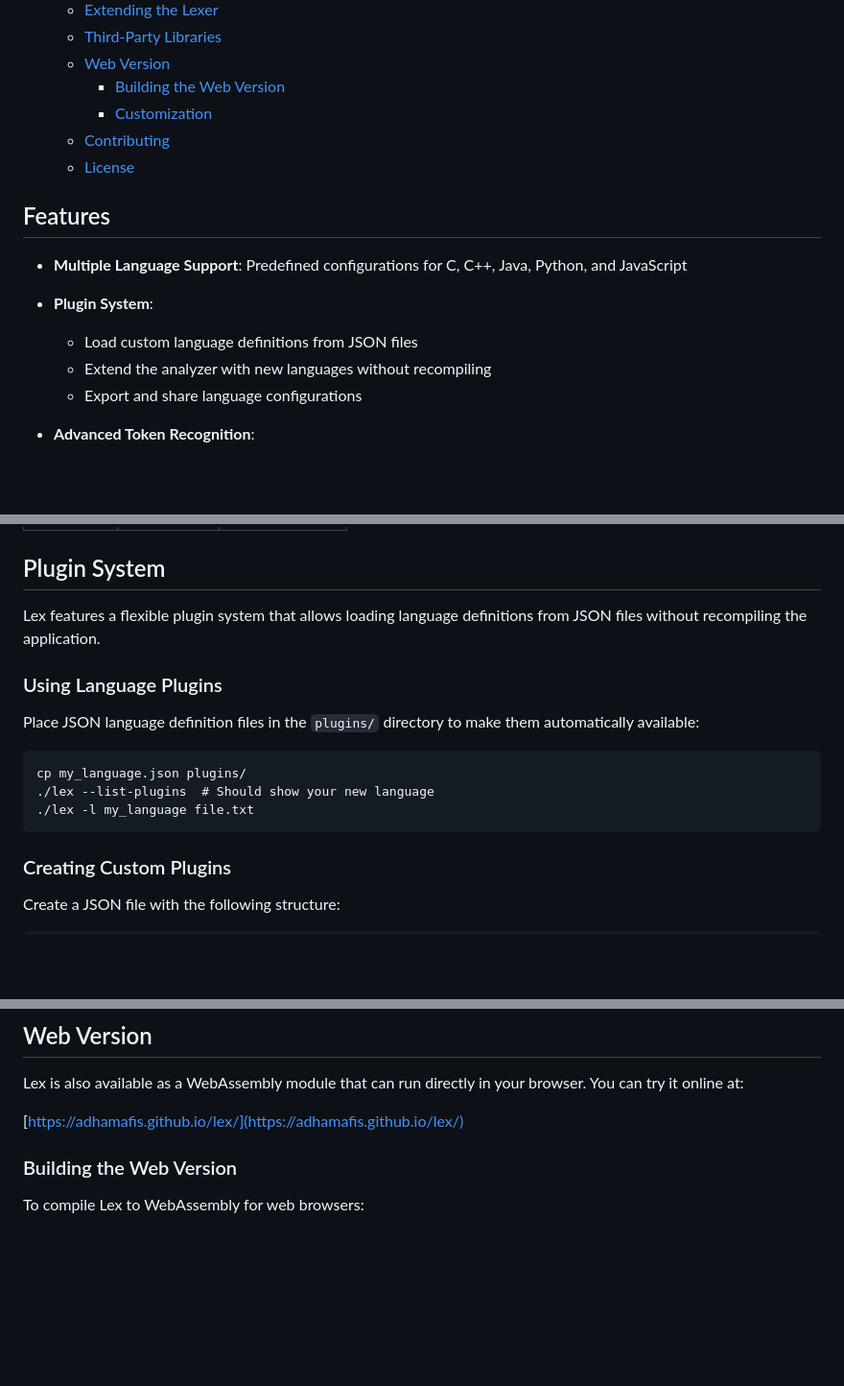
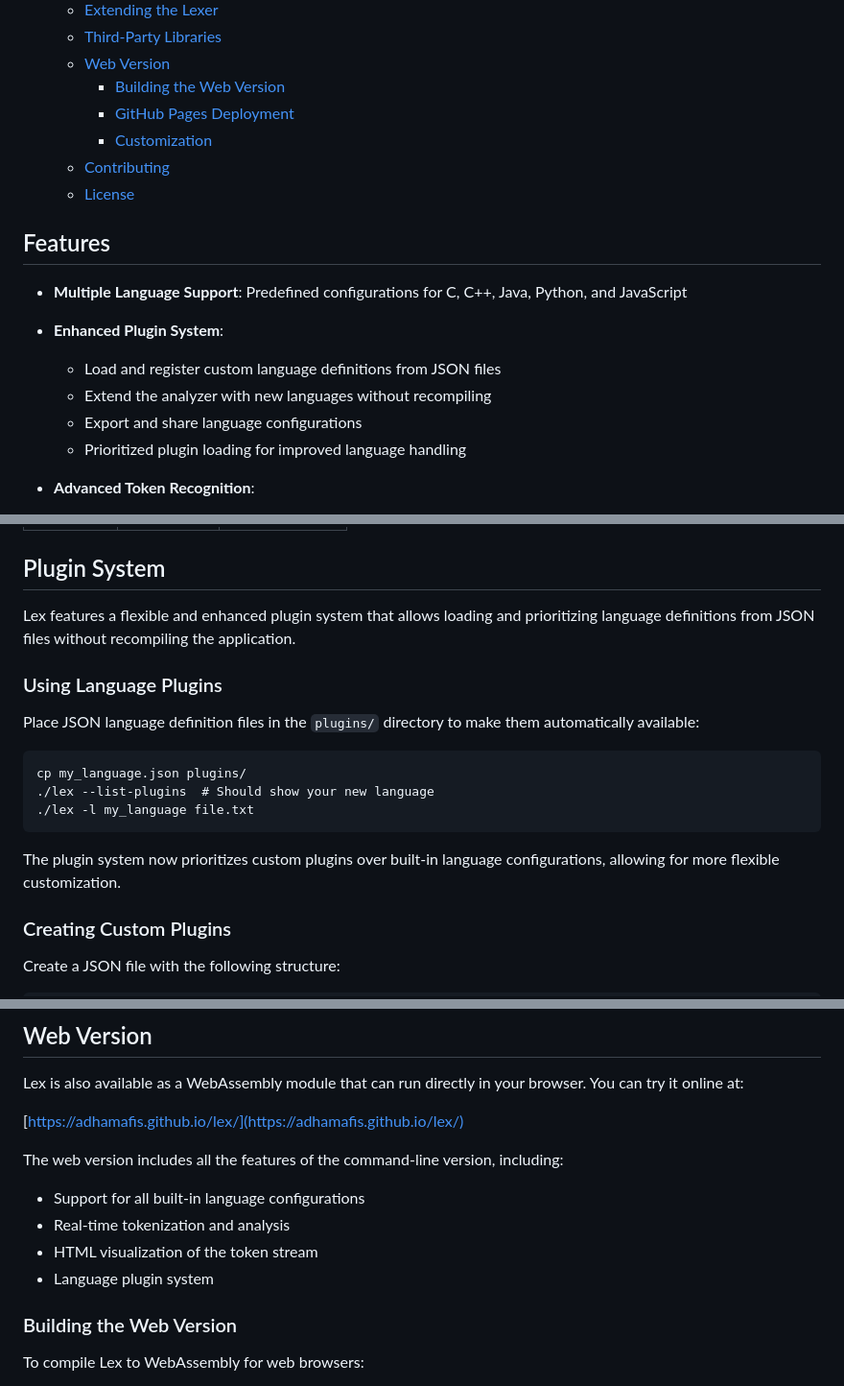
Before and after one commit to AdhamAfis/Lex, a Markdown page: README.md, 3 parts joined by grey strips. Shown: that part at 96% size. Drawn GitHub-style; blank space fills up the shorter version.

````diff
--- a/README.md
+++ b/README.md
@@ -37,6 +37,7 @@ A powerful lexical analyzer (lexer) written in C++ with support for multiple pro
   - [Third-Party Libraries](#third-party-libraries)
   - [Web Version](#web-version)
     - [Building the Web Version](#building-the-web-version)
+    - [GitHub Pages Deployment](#github-pages-deployment)
     - [Customization](#customization)
   - [Contributing](#contributing)
   - [License](#license)
@@ -44,10 +45,11 @@ A powerful lexical analyzer (lexer) written in C++ with support for multiple pro
 ## Features
 
 - **Multiple Language Support**: Predefined configurations for C, C++, Java, Python, and JavaScript
-- **Plugin System**:
-  - Load custom language definitions from JSON files
+- **Enhanced Plugin System**:
+  - Load and register custom language definitions from JSON files
   - Extend the analyzer with new languages without recompiling
   - Export and share language configurations
+  - Prioritized plugin loading for improved language handling
 - **Advanced Token Recognition**:
   - Regular expression based pattern matching
   - Complete number formats: decimal, hex, octal, binary, scientific notation
@@ -233,7 +248,7 @@ Lex comes with built-in support for:
 
 ## Plugin System
 
-Lex features a flexible plugin system that allows loading language definitions from JSON files without recompiling the application.
+Lex features a flexible and enhanced plugin system that allows loading and prioritizing language definitions from JSON files without recompiling the application.
 
 ### Using Language Plugins
 
@@ -244,6 +259,8 @@ cp my_language.json plugins/
 ./lex --list-plugins  # Should show your new language
 ./lex -l my_language file.txt
 ```
+
+The plugin system now prioritizes custom plugins over built-in language configurations, allowing for more flexible customization.
 
 ### Creating Custom Plugins
 
@@ -461,6 +478,12 @@ Lex is also available as a WebAssembly module that can run directly in your brow
 
 [https://adhamafis.github.io/lex/](https://adhamafis.github.io/lex/)
 
+The web version includes all the features of the command-line version, including:
+- Support for all built-in language configurations
+- Real-time tokenization and analysis
+- HTML visualization of the token stream
+- Language plugin system
+
 ### Building the Web Version
 
 To compile Lex to WebAssembly for web browsers:
````
Also changed, not shown: other parts of README.md (+33 -3 lines).
